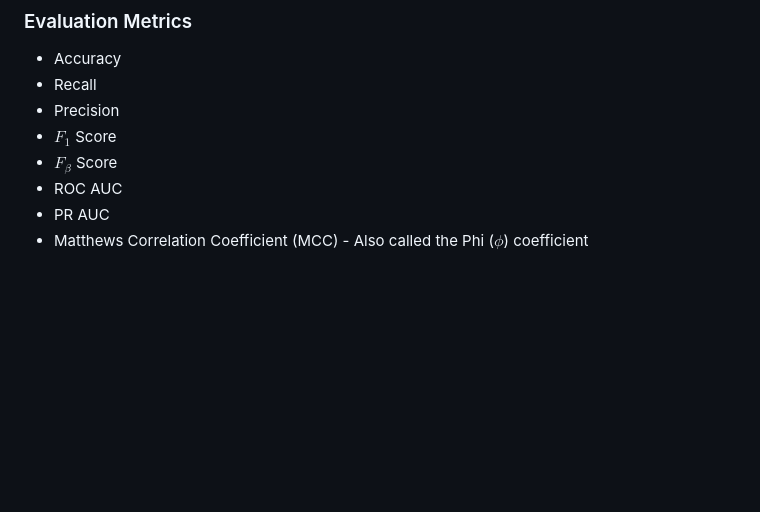
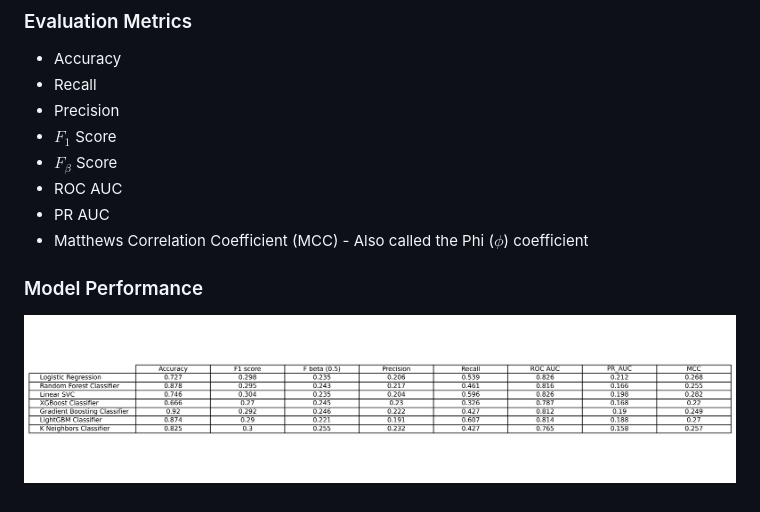
Before and after one commit to sreerag03a/stroke-prediction, a Markdown page: README.md, the part around the change. Drawn GitHub-style; pictures changed too: outputs/metrics.png (added); blank space fills up the shorter version.

Commit message:
Added model evaluation

```diff
--- a/README.md
+++ b/README.md
@@ -53,3 +53,7 @@ This automatically downloads the data and trains all the models (Note that this
 - ROC AUC
 - PR AUC
 - Matthews Correlation Coefficient (MCC) - Also called the Phi ($\phi$) coefficient
+
+### Model Performance
+
+![Model Performance](outputs/metrics.png)
```
Also changed, not shown: 5 other files.
